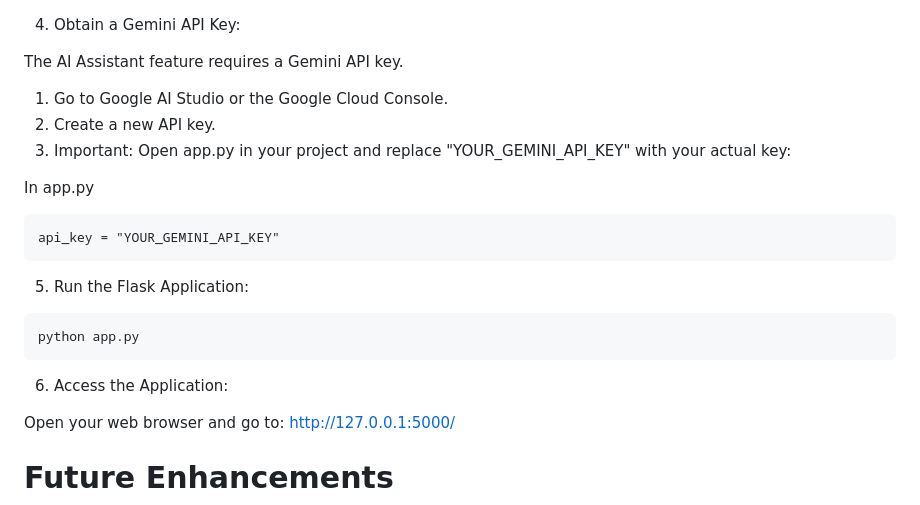
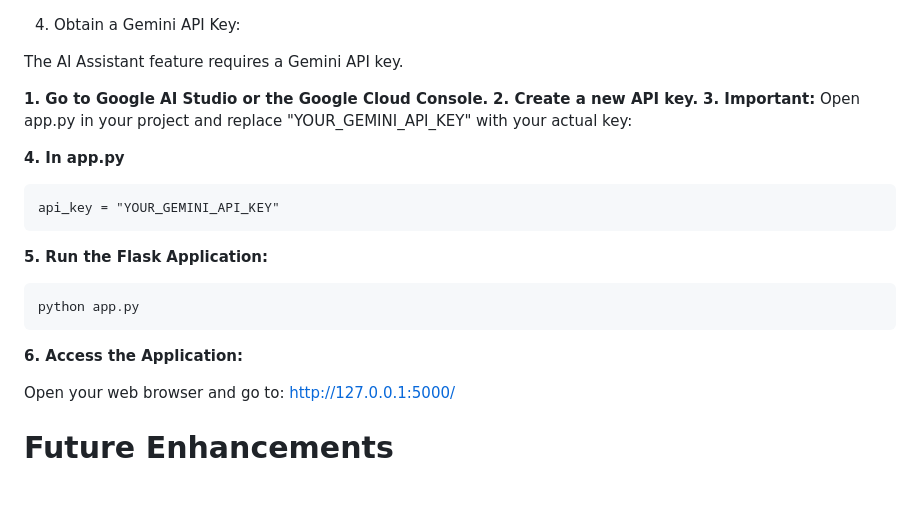
Before and after one commit to Mai3Prabhu/Insightify, a Markdown page: README.md, the part around the change printed below. GitHub-like rendering.

````diff
--- a/README.md
+++ b/README.md
@@ -103,20 +106,20 @@ pip install -r requirements.txt
 
 The AI Assistant feature requires a Gemini API key.
 
-1. Go to Google AI Studio or the Google Cloud Console.
-2. Create a new API key.
-3. Important:
+**1. Go to Google AI Studio or the Google Cloud Console.**
+**2. Create a new API key.**
+**3. Important:**
 Open app.py in your project and replace "YOUR_GEMINI_API_KEY" with your actual key:
 
-In app.py
+**4. In app.py**
 ```
 api_key = "YOUR_GEMINI_API_KEY"
 ```
-5. Run the Flask Application:
+**5. Run the Flask Application:**
 ```
 python app.py
 ```
-6. Access the Application:
+**6. Access the Application:**
 
 Open your web browser and go to: http://127.0.0.1:5000/
 
````
Also changed, not shown: other parts of README.md (+7 -4 lines).
